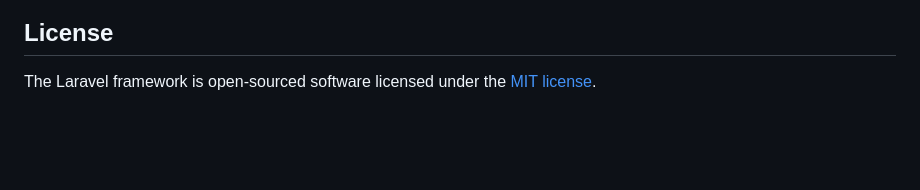
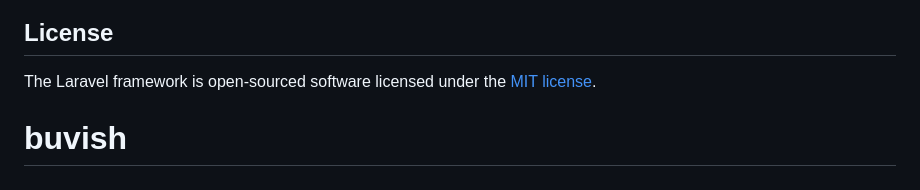
Before and after one commit to sathishreddy-np/buvish, a Markdown page: README.md, the part around the change. GitHub-like rendering; blank space fills up the shorter version.

```diff
--- a/README.md
+++ b/README.md
@@ -64,3 +64,4 @@ If you discover a security vulnerability within Laravel, please send an e-mail t
 ## License
 
 The Laravel framework is open-sourced software licensed under the [MIT license](https://opensource.org/licenses/MIT).
+# buvish
```
